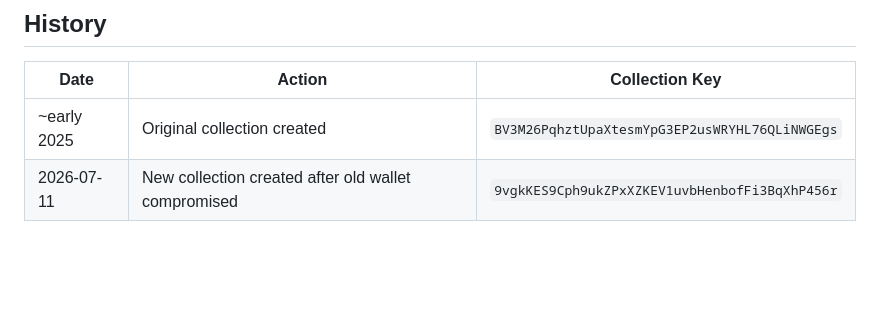
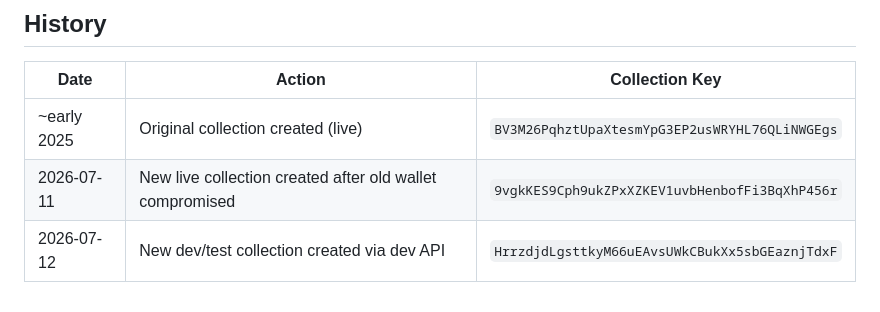
Before and after one commit to NextGenSoftwareUK/NFTFoundersLandingPage, a Markdown page: docs/collection-setup.md, the part around the change. Rendered like a GitHub page; blank space fills up the shorter version.

Commit message:
Record dev collection key in setup docs

```diff
--- a/docs/collection-setup.md
+++ b/docs/collection-setup.md
@@ -109,5 +109,6 @@ Trigger a redeploy after saving.
 
 | Date | Action | Collection Key |
 |---|---|---|
-| ~early 2025 | Original collection created | `BV3M26PqhztUpaXtesmYpG3EP2usWRYHL76QLiNWGEgs` |
-| 2026-07-11 | New collection created after old wallet compromised | `9vgkKES9Cph9ukZPxXZKEV1uvbHenbofFi3BqXhP456r` |
+| ~early 2025 | Original collection created (live) | `BV3M26PqhztUpaXtesmYpG3EP2usWRYHL76QLiNWGEgs` |
+| 2026-07-11 | New live collection created after old wallet compromised | `9vgkKES9Cph9ukZPxXZKEV1uvbHenbofFi3BqXhP456r` |
+| 2026-07-12 | New dev/test collection created via dev API | `HrrzdjdLgsttkyM66uEAvsUWkCBukXx5sbGEaznjTdxF` |
```
